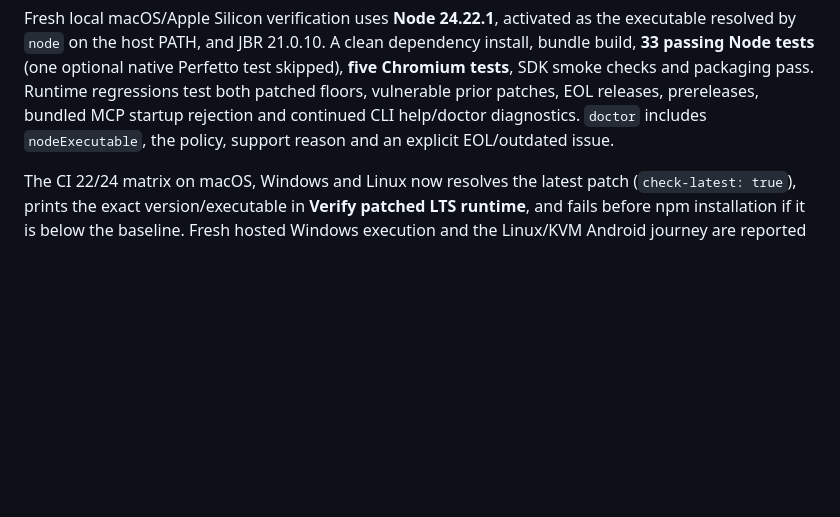
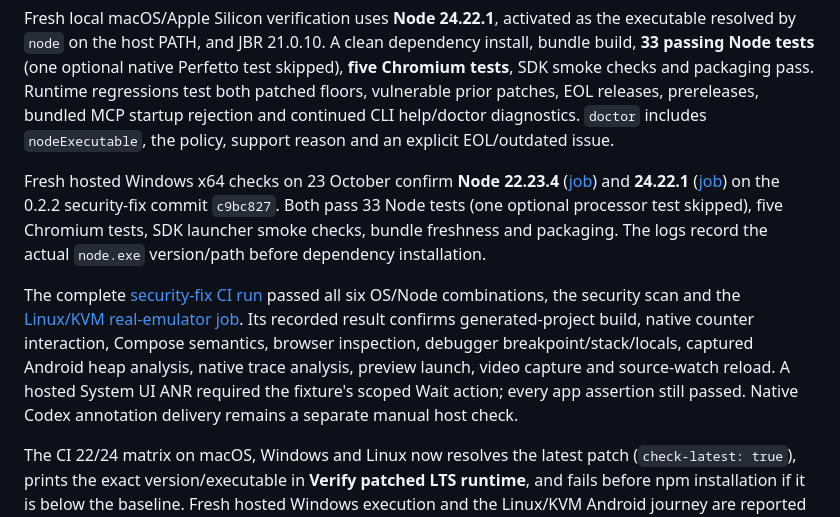
Before and after one commit to till-tus/build-android-apps, a Markdown page: docs/validation.md, the part around the change. GitHub-like rendering; blank space fills up the shorter version.

Commit message:
Record final patched-runtime release validation [skip ci]

```diff
--- a/docs/validation.md
+++ b/docs/validation.md
@@ -5,6 +5,10 @@
 Issue [#8](https://github.com/till-tus/build-android-apps/issues/8) identified outdated recorded Node runtimes and an unrestricted engine range. The [official 21 October security release](https://nodejs.org/en/blog/vulnerability/october-2026-security-releases) sets the baseline used here: Node 22.23.4+ within 22.x, or 24.22.1+ within 24.x. Other majors and prereleases are rejected. Historical versions below are observations, not current supported-version recommendations.
 
 Fresh local macOS/Apple Silicon verification uses **Node 24.22.1**, activated as the executable resolved by `node` on the host PATH, and JBR 21.0.10. A clean dependency install, bundle build, **33 passing Node tests** (one optional native Perfetto test skipped), **five Chromium tests**, SDK smoke checks and packaging pass. Runtime regressions test both patched floors, vulnerable prior patches, EOL releases, prereleases, bundled MCP startup rejection and continued CLI help/doctor diagnostics. `doctor` includes `nodeExecutable`, the policy, support reason and an explicit EOL/outdated issue.
+
+Fresh hosted Windows x64 checks on 23 October confirm **Node 22.23.4** ([job](https://github.com/till-tus/build-android-apps/actions/runs/39945785453/job/120388161059)) and **24.22.1** ([job](https://github.com/till-tus/build-android-apps/actions/runs/39945785453/job/120388161202)) on the 0.2.2 security-fix commit `c9bc827`. Both pass 33 Node tests (one optional processor test skipped), five Chromium tests, SDK launcher smoke checks, bundle freshness and packaging. The logs record the actual `node.exe` version/path before dependency installation.
+
+The complete [security-fix CI run](https://github.com/till-tus/build-android-apps/actions/runs/39945785453) passed all six OS/Node combinations, the security scan and the [Linux/KVM real-emulator job](https://github.com/till-tus/build-android-apps/actions/runs/39945785453/job/120388160720). Its recorded result confirms generated-project build, native counter interaction, Compose semantics, browser inspection, debugger breakpoint/stack/locals, captured Android heap analysis, native trace analysis, preview launch, video capture and source-watch reload. A hosted System UI ANR required the fixture's scoped Wait action; every app assertion still passed. Native Codex annotation delivery remains a separate manual host check.
 
 The CI 22/24 matrix on macOS, Windows and Linux now resolves the latest patch (`check-latest: true`), prints the exact version/executable in **Verify patched LTS runtime**, and fails before npm installation if it is below the baseline. Fresh hosted Windows execution and the Linux/KVM Android journey are reported by the [Verify plugin workflow](https://github.com/till-tus/build-android-apps/actions/workflows/ci.yml). This does not assert that a previously recorded physical Windows installation was upgraded. Already-running desktop/plugin processes must be restarted after a Node executable change; an npm audit does not establish runtime patch status.
 
```
Also changed, not shown: docs/public-readiness.md (+2 -1 lines).
